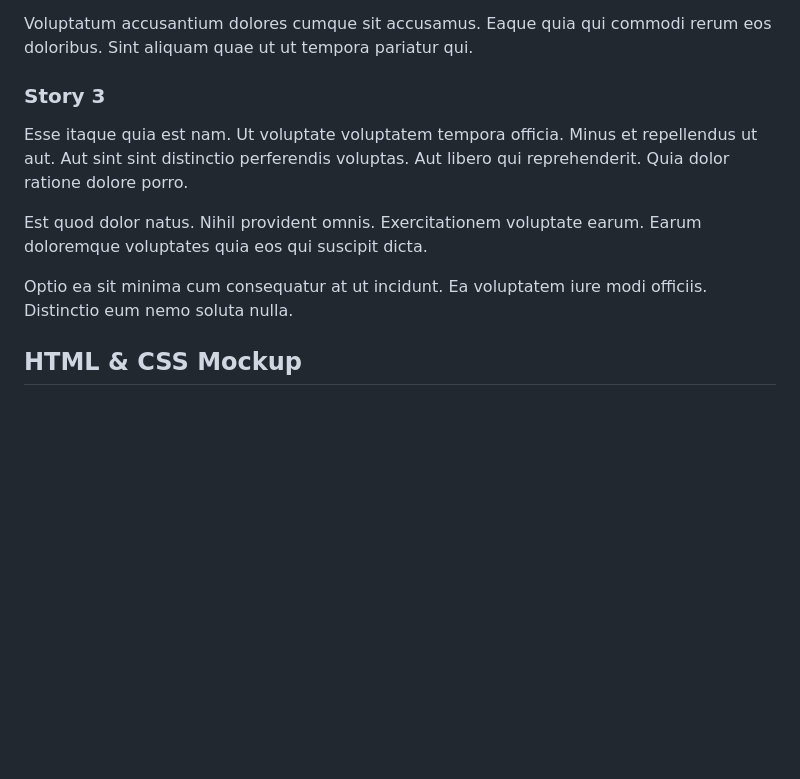
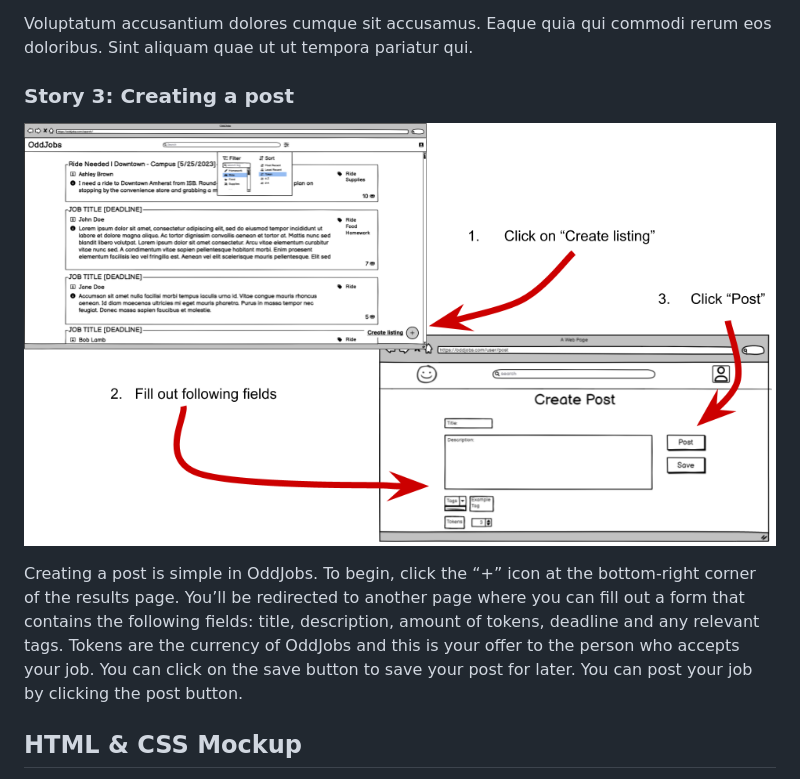
Before and after one commit to mhannon58/326_Web_Programming_Project_Public_Upload, a Markdown page: docs/ui-design/index.md, the part around the change. Rendered like a GitHub page; pictures changed too: docs/ui-design/create_post_diagram.png (added); blank space fills up the shorter version.

Commit message:
Add create post story

```diff
--- a/docs/ui-design/index.md
+++ b/docs/ui-design/index.md
@@ -39,13 +39,10 @@ Fuga ea culpa eaque molestiae illo quod odio culpa. Et aut repellendus aut tempo
 
 Voluptatum accusantium dolores cumque sit accusamus. Eaque quia qui commodi rerum eos doloribus. Sint aliquam quae ut ut tempora pariatur qui.
 
-### Story 3
+### Story 3: Creating a post
+![Creating a post](create_post_diagram.png)
 
-Esse itaque quia est nam. Ut voluptate voluptatem tempora officia. Minus et repellendus ut aut. Aut sint sint distinctio perferendis voluptas. Aut libero qui reprehenderit. Quia dolor ratione dolore porro.
-
-Est quod dolor natus. Nihil provident omnis. Exercitationem voluptate earum. Earum doloremque voluptates quia eos qui suscipit dicta.
-
-Optio ea sit minima cum consequatur at ut incidunt. Ea voluptatem iure modi officiis. Distinctio eum nemo soluta nulla.
+Creating a post is simple in OddJobs. To begin, click the “+” icon at the bottom-right corner of the results page. You’ll be redirected to another page where you can fill out a form that contains the following fields: title, description, amount of tokens, deadline and any relevant tags. Tokens are the currency of OddJobs and this is your offer to the person who accepts your job. You can click on the save button to save your post for later. You can post your job by clicking the post button.
 
 ## HTML & CSS Mockup
 
```
